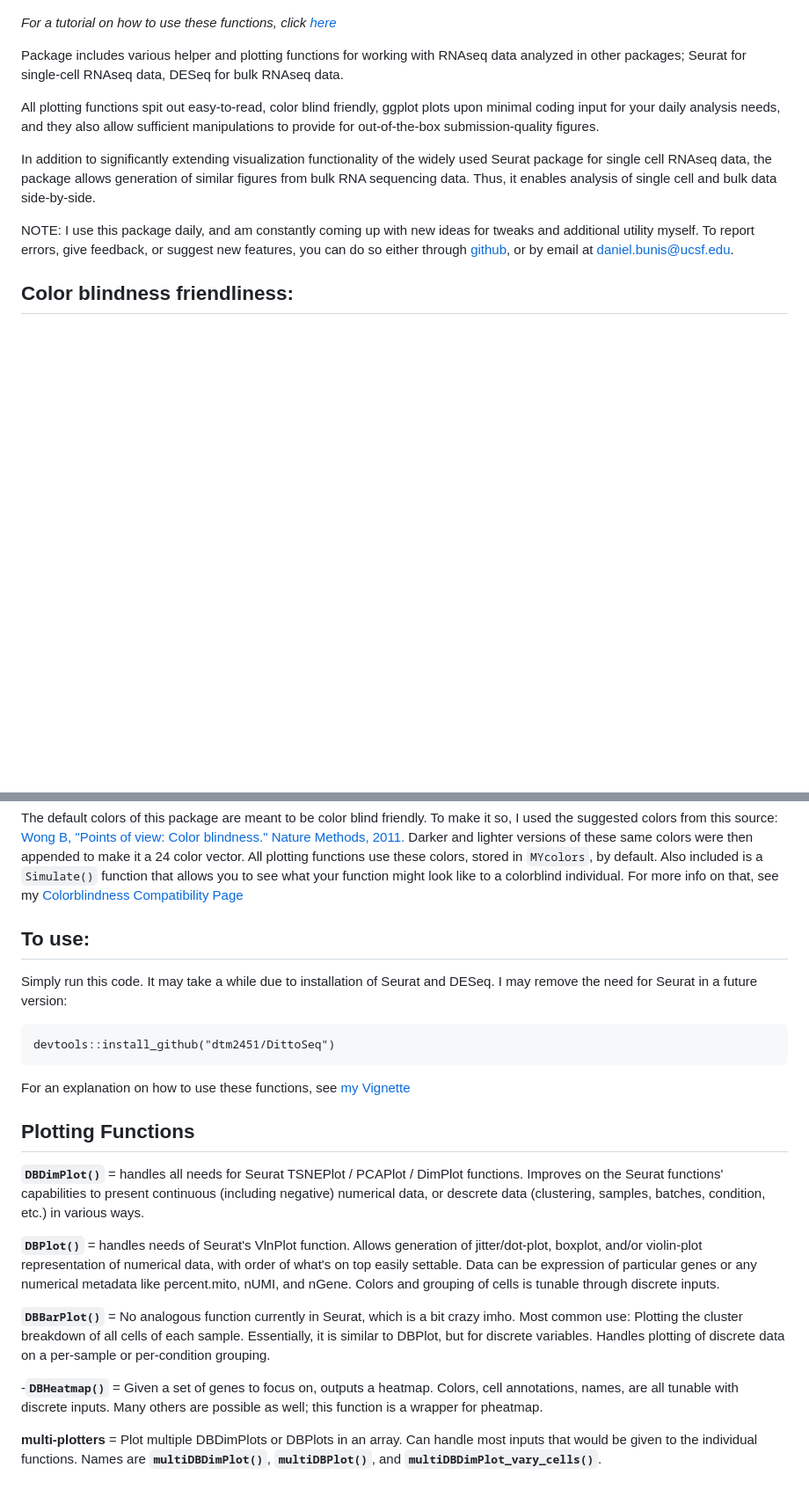
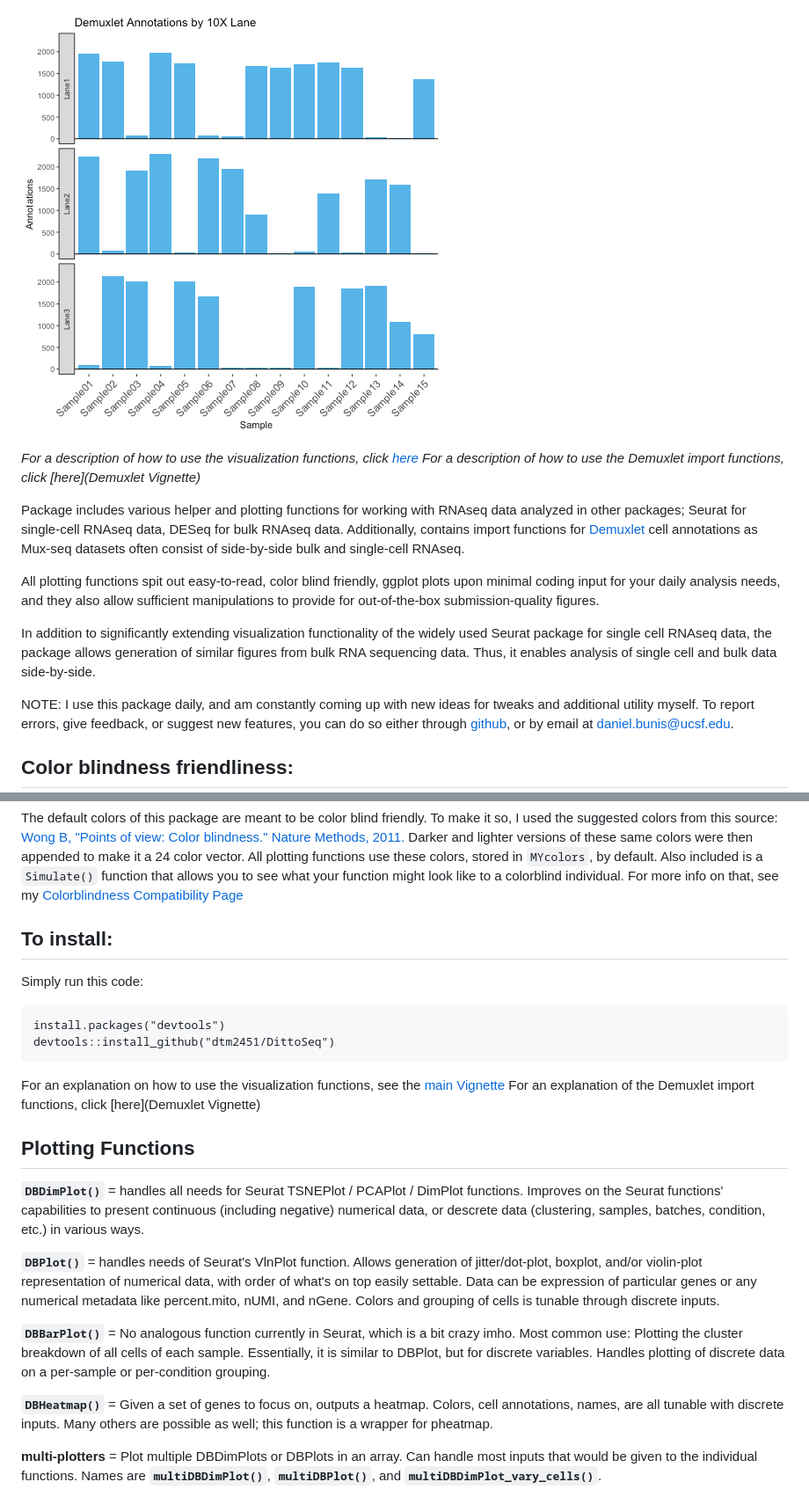
Before and after one commit to dtm2451/dittoSeq, a Markdown page: README.md, 2 parts joined by grey strips. Shown: that part at 88% size. Drawn GitHub-style; pictures changed too: Vignette/DemuxCall.png (added); blank space fills up the shorter version.

````diff
--- a/README.md
+++ b/README.md
@@ -7,9 +7,12 @@
 ![example3](Vignette/DBPlot2.png)
 ![example4](Vignette/multiDBDimPlot1.png)
 
-*For a tutorial on how to use these functions, click [here](Vignette)*
+![example5](Vignette/DemuxCall.png)
 
-Package includes various helper and plotting functions for working with RNAseq data analyzed in other packages; Seurat for single-cell RNAseq data, DESeq for bulk RNAseq data.
+*For a description of how to use the visualization functions, click [here](Vignette)*
+*For a description of how to use the Demuxlet import functions, click [here](Demuxlet Vignette)*
+
+Package includes various helper and plotting functions for working with RNAseq data analyzed in other packages; Seurat for single-cell RNAseq data, DESeq for bulk RNAseq data. Additionally, contains import functions for [Demuxlet](https://github.com/statgen/demuxlet) cell annotations as Mux-seq datasets often consist of side-by-side bulk and single-cell RNAseq.
 
 All plotting functions spit out easy-to-read, color blind friendly, ggplot plots upon minimal coding input for your daily analysis needs, and they also allow sufficient manipulations to provide for out-of-the-box submission-quality figures.
 
@@ -21,15 +24,17 @@ NOTE: I use this package daily, and am constantly coming up with new ideas for t
 
 The default colors of this package are meant to be color blind friendly.  To make it so, I used the suggested colors from this source: [Wong B, "Points of view: Color blindness." Nature Methods, 2011.](https://www.nature.com/articles/nmeth.1618)  Darker and lighter versions of these same colors were then appended to make it a 24 color vector.  All plotting functions use these colors, stored in `MYcolors`, by default.  Also included is a `Simulate()` function that allows you to see what your function might look like to a colorblind individual.  For more info on that, see my [Colorblindness Compatibility Page](ColorblindCompatibility)
 
-## To use:
+## To install:
 
-Simply run this code.  It may take a while due to installation of Seurat and DESeq.  I may remove the need for Seurat in a future version:
+Simply run this code:
 
 ```
+install.packages("devtools")
 devtools::install_github("dtm2451/DittoSeq")
 ```
 
-For an explanation on how to use these functions, see [my Vignette](Vignette)
+For an explanation on how to use the visualization functions, see the [main Vignette](Vignette)
+For an explanation of the Demuxlet import functions, click [here](Demuxlet Vignette)
 
 ## Plotting Functions
 
@@ -39,7 +44,7 @@ For an explanation on how to use these functions, see [my Vignette](Vignette)
 
 **`DBBarPlot()`** = No analogous function currently in Seurat, which is a bit crazy imho. Most common use: Plotting the cluster breakdown of all cells of each sample. Essentially, it is similar to DBPlot, but for discrete variables. Handles plotting of discrete data on a per-sample or per-condition grouping.
 
--**`DBHeatmap()`** = Given a set of genes to focus on, outputs a heatmap.  Colors, cell annotations, names, are all tunable with discrete inputs.  Many others are possible as well; this function is a wrapper for pheatmap.
+**`DBHeatmap()`** = Given a set of genes to focus on, outputs a heatmap.  Colors, cell annotations, names, are all tunable with discrete inputs.  Many others are possible as well; this function is a wrapper for pheatmap.
 
 **multi-plotters** = Plot multiple DBDimPlots or DBPlots in an array.  Can handle most inputs that would be given to the individual functions.  Names are **`multiDBDimPlot()`**, **`multiDBPlot()`**, and **`multiDBDimPlot_vary_cells()`**.
 
````
Also changed, not shown: other parts of README.md (+10 -0 lines), Demuxlet Vignette/README.md (added, +80 -0 lines), 4 other files.
